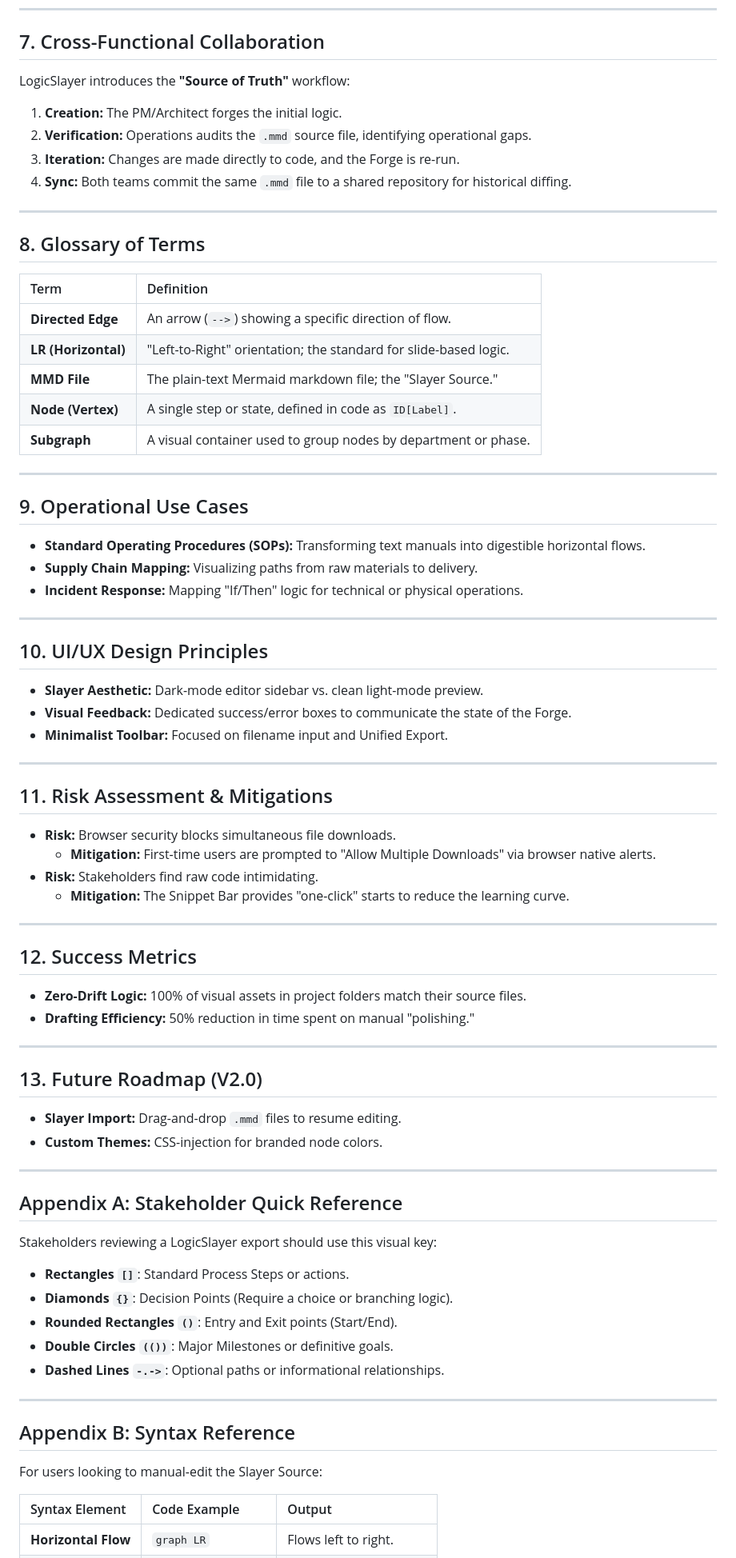
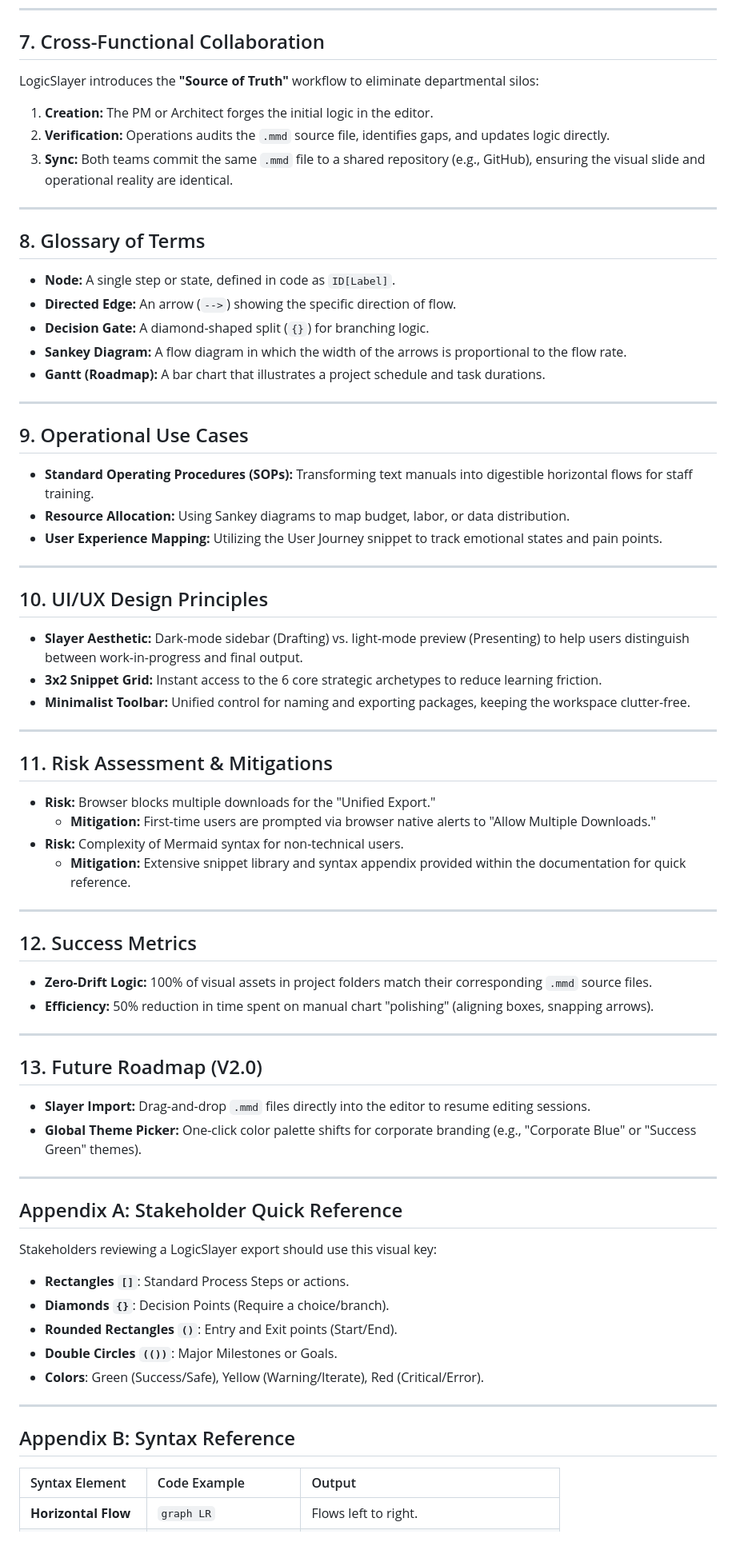
Before and after one commit to boryanam/LogicSlayer, a Markdown page: README.md, the part around one of its changes. Shown at 80% size. Drawn GitHub-style.

```diff
--- a/README.md
+++ b/README.md
@@ -56,59 +59,55 @@ Current flowcharting solutions suffer from three primary "Complexity Monsters":
 ---
 
 ## 7. Cross-Functional Collaboration
-LogicSlayer introduces the **"Source of Truth"** workflow:
-1.  **Creation:** The PM/Architect forges the initial logic.
-2.  **Verification:** Operations audits the `.mmd` source file, identifying operational gaps.
-3.  **Iteration:** Changes are made directly to code, and the Forge is re-run.
-4.  **Sync:** Both teams commit the same `.mmd` file to a shared repository for historical diffing.
+LogicSlayer introduces the **"Source of Truth"** workflow to eliminate departmental silos:
+1.  **Creation:** The PM or Architect forges the initial logic in the editor.
+2.  **Verification:** Operations audits the `.mmd` source file, identifies gaps, and updates logic directly.
+3.  **Sync:** Both teams commit the same `.mmd` file to a shared repository (e.g., GitHub), ensuring the visual slide and operational reality are identical.
 
 ---
 
 ## 8. Glossary of Terms
-
-| Term | Definition |
-| :--- | :--- |
-| **Directed Edge** | An arrow (`-->`) showing a specific direction of flow. |
-| **LR (Horizontal)** | "Left-to-Right" orientation; the standard for slide-based logic. |
-| **MMD File** | The plain-text Mermaid markdown file; the "Slayer Source." |
-| **Node (Vertex)** | A single step or state, defined in code as `ID[Label]`. |
-| **Subgraph** | A visual container used to group nodes by department or phase. |
+* **Node:** A single step or state, defined in code as `ID[Label]`.
+* **Directed Edge:** An arrow (`-->`) showing the specific direction of flow.
+* **Decision Gate:** A diamond-shaped split (`{}`) for branching logic.
+* **Sankey Diagram:** A flow diagram in which the width of the arrows is proportional to the flow rate.
+* **Gantt (Roadmap):** A bar chart that illustrates a project schedule and task durations.
 
 ---
 
 ## 9. Operational Use Cases
-* **Standard Operating Procedures (SOPs):** Transforming text manuals into digestible horizontal flows.
-* **Supply Chain Mapping:** Visualizing paths from raw materials to delivery.
-* **Incident Response:** Mapping "If/Then" logic for technical or physical operations.
+* **Standard Operating Procedures (SOPs):** Transforming text manuals into digestible horizontal flows for staff training.
+* **Resource Allocation:** Using Sankey diagrams to map budget, labor, or data distribution.
+* **User Experience Mapping:** Utilizing the User Journey snippet to track emotional states and pain points.
 
 
 
 ---
 
 ## 10. UI/UX Design Principles
-* **Slayer Aesthetic:** Dark-mode editor sidebar vs. clean light-mode preview.
-* **Visual Feedback:** Dedicated success/error boxes to communicate the state of the Forge.
-* **Minimalist Toolbar:** Focused on filename input and Unified Export.
+* **Slayer Aesthetic:** Dark-mode sidebar (Drafting) vs. light-mode preview (Presenting) to help users distinguish between work-in-progress and final output.
+* **3x2 Snippet Grid:** Instant access to the 6 core strategic archetypes to reduce learning friction.
+* **Minimalist Toolbar:** Unified control for naming and exporting packages, keeping the workspace clutter-free.
 
 ---
 
 ## 11. Risk Assessment & Mitigations
-* **Risk:** Browser security blocks simultaneous file downloads.
-    * **Mitigation:** First-time users are prompted to "Allow Multiple Downloads" via browser native alerts.
-* **Risk:** Stakeholders find raw code intimidating.
-    * **Mitigation:** The Snippet Bar provides "one-click" starts to reduce the learning curve.
+* **Risk:** Browser blocks multiple downloads for the "Unified Export."
+    * **Mitigation:** First-time users are prompted via browser native alerts to "Allow Multiple Downloads."
+* **Risk:** Complexity of Mermaid syntax for non-technical users.
+    * **Mitigation:** Extensive snippet library and syntax appendix provided within the documentation for quick reference.
 
 ---
 
 ## 12. Success Metrics
-* **Zero-Drift Logic:** 100% of visual assets in project folders match their source files.
-* **Drafting Efficiency:** 50% reduction in time spent on manual "polishing."
+* **Zero-Drift Logic:** 100% of visual assets in project folders match their corresponding `.mmd` source files.
+* **Efficiency:** 50% reduction in time spent on manual chart "polishing" (aligning boxes, snapping arrows).
 
 ---
 
 ## 13. Future Roadmap (V2.0)
-* **Slayer Import:** Drag-and-drop `.mmd` files to resume editing.
-* **Custom Themes:** CSS-injection for branded node colors.
+* **Slayer Import:** Drag-and-drop `.mmd` files directly into the editor to resume editing sessions.
+* **Global Theme Picker:** One-click color palette shifts for corporate branding (e.g., "Corporate Blue" or "Success Green" themes).
 
 ---
 
@@ -116,17 +115,16 @@ LogicSlayer introduces the **"Source of Truth"** workflow:
 Stakeholders reviewing a LogicSlayer export should use this visual key:
 
 * **Rectangles `[]`**: Standard Process Steps or actions.
-* **Diamonds `{}`**: Decision Points (Require a choice or branching logic).
+* **Diamonds `{}`**: Decision Points (Require a choice/branch).
 * **Rounded Rectangles `()`**: Entry and Exit points (Start/End).
-* **Double Circles `(())`**: Major Milestones or definitive goals.
-* **Dashed Lines `-.->`**: Optional paths or informational relationships.
+* **Double Circles `(())`**: Major Milestones or Goals.
+* **Colors**: Green (Success/Safe), Yellow (Warning/Iterate), Red (Critical/Error).
 
 
 
 ---
 
 ## Appendix B: Syntax Reference
-For users looking to manual-edit the Slayer Source:
 
 | Syntax Element | Code Example | Output |
 | :--- | :--- | :--- |
```
Also changed, not shown: other parts of README.md (+40 -20 lines).
